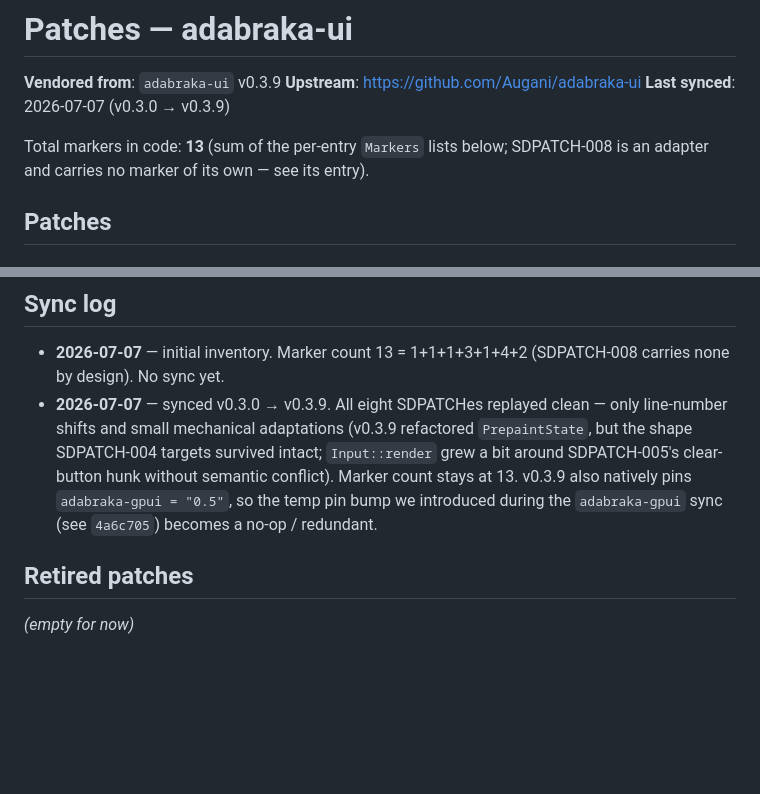
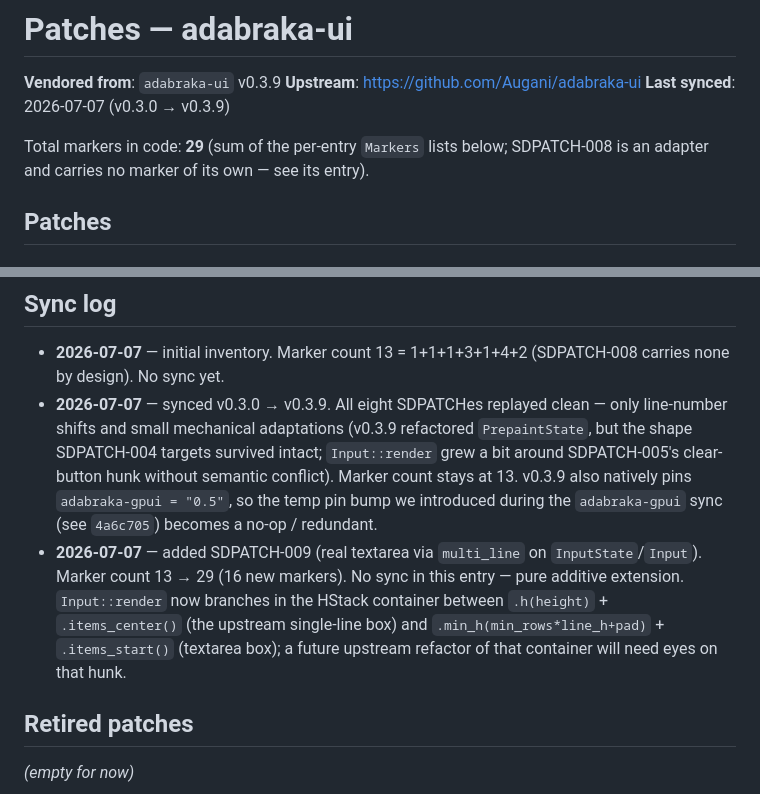
Before and after one commit to benfavre/shelldeck, a Markdown page: patches/adabraka-ui/PATCHES.md, 2 parts joined by grey strips. GitHub-like rendering; blank space fills up the shorter version.

```diff
--- a/patches/adabraka-ui/PATCHES.md
+++ b/patches/adabraka-ui/PATCHES.md
@@ -4,7 +4,7 @@
 **Upstream**: https://github.com/Augani/adabraka-ui
 **Last synced**: 2026-07-07 (v0.3.0 → v0.3.9)
 
-Total markers in code: **13**
+Total markers in code: **29**
 (sum of the per-entry `Markers` lists below; SDPATCH-008 is an adapter and
 carries no marker of its own — see its entry).
 
@@ -154,6 +210,13 @@ carries no marker of its own — see its entry).
   13. v0.3.9 also natively pins `adabraka-gpui = "0.5"`, so the temp
   pin bump we introduced during the `adabraka-gpui` sync
   (see `4a6c705`) becomes a no-op / redundant.
+- **2026-07-07** — added SDPATCH-009 (real textarea via `multi_line` on
+  `InputState`/`Input`). Marker count 13 → 29 (16 new markers). No sync
+  in this entry — pure additive extension. `Input::render` now branches
+  in the HStack container between `.h(height)` + `.items_center()` (the
+  upstream single-line box) and `.min_h(min_rows*line_h+pad)` +
+  `.items_start()` (textarea box); a future upstream refactor of that
+  container will need eyes on that hunk.
 
 ## Retired patches
 
```
Also changed, not shown: other parts of patches/adabraka-ui/PATCHES.md (+56 -0 lines).
